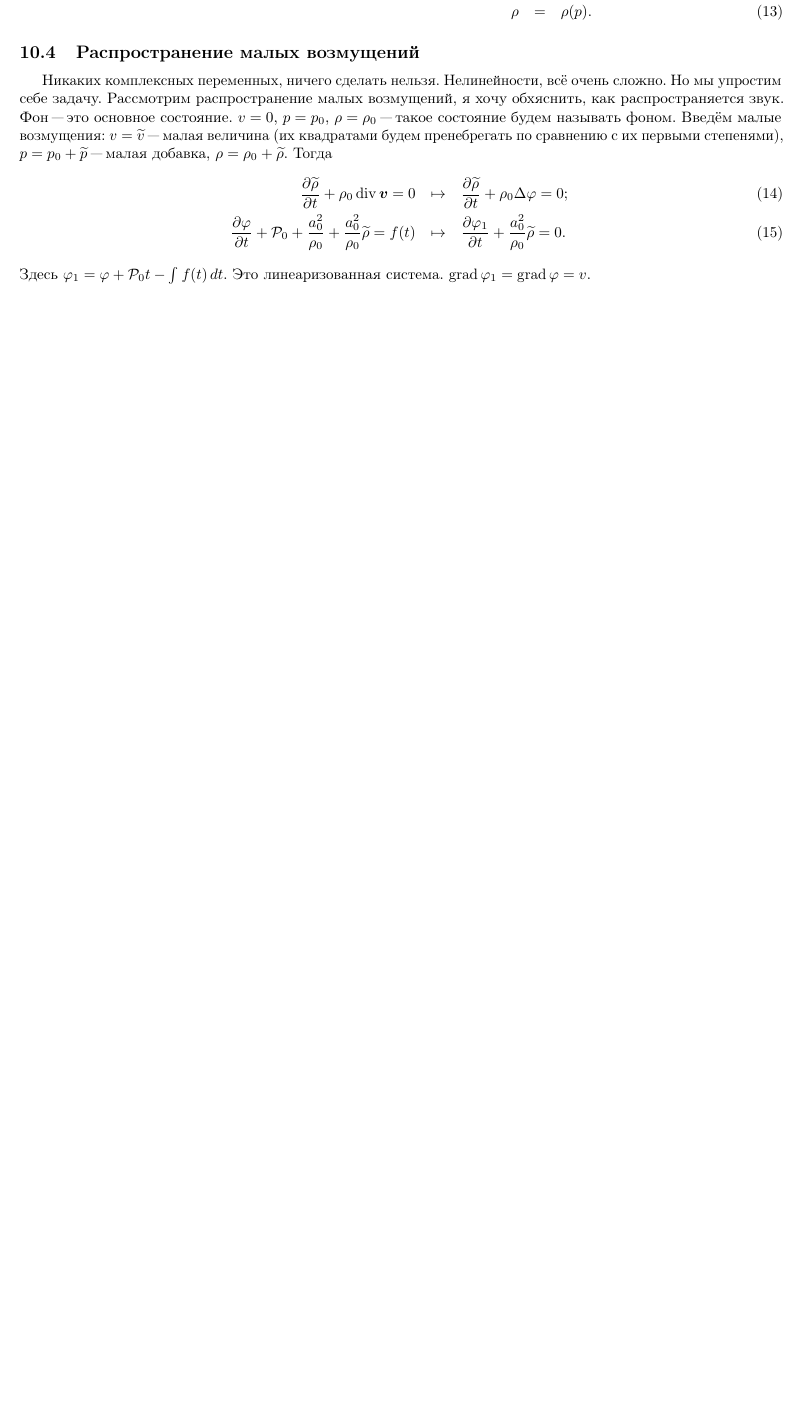
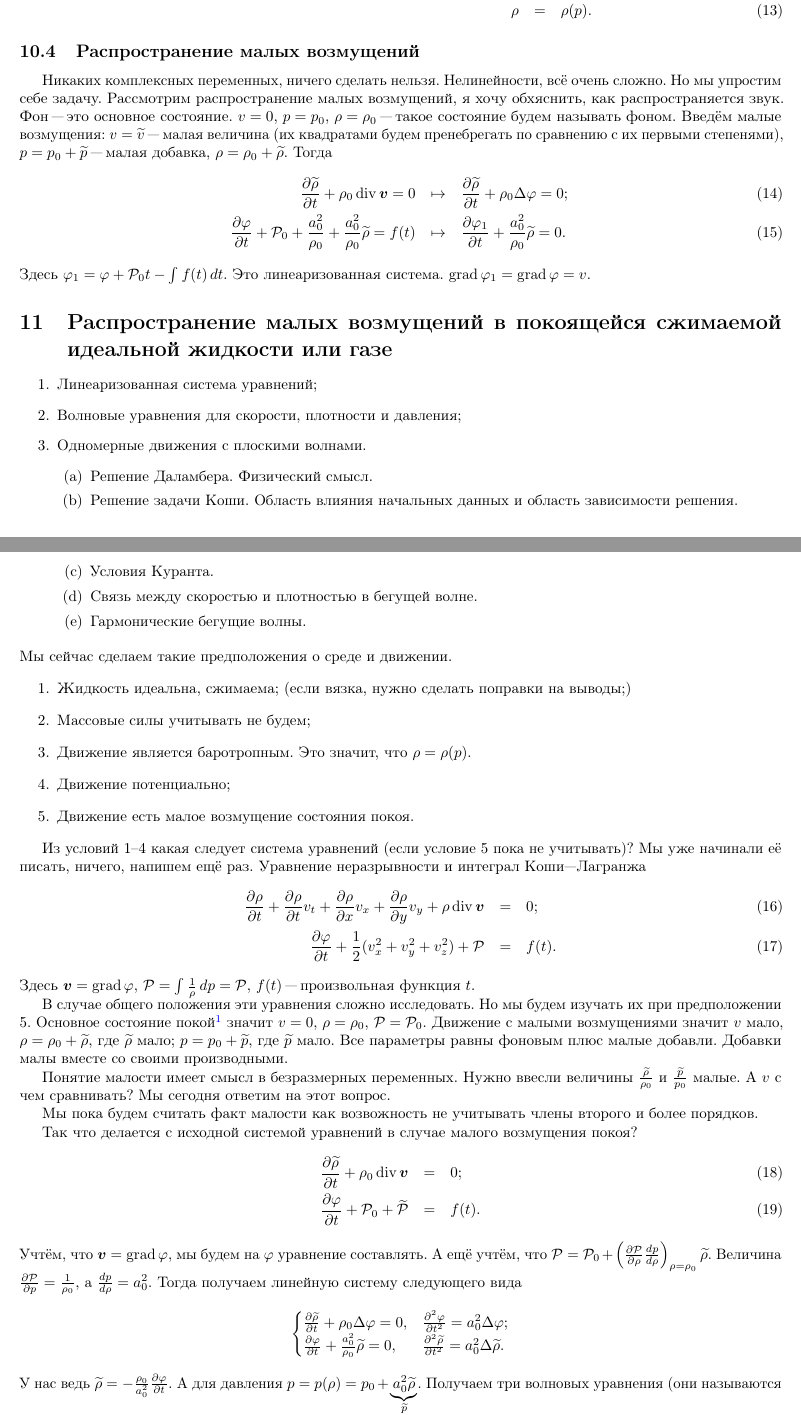
Before and after one commit to AnatolyShirykalov/MSS, a LaTeX document (master.tex, which reads lectures/l20141218.tex): part of page 27 of 27 before the commit and two parts of pages 27 and 28 of 30 after it, the two joined at a grey line, cut so that both start at the same text, the shorter picture padded with empty space. Compiled offline with pdfLaTeX.

Commit message:
no commands

```diff
--- /dev/null
+++ b/lectures/l20141218.tex
@@ -0,0 +1,50 @@
+\section{Распространение малых возмущений в покоящейся сжимаемой идеальной жидкости или газе}
+\begin{enumerate}
+	\item Линеаризованная система уравнений;
+	\item Волновые уравнения для скорости, плотности и давления;
+	\item Одномерные движения с плоскими волнами.
+		\begin{enumerate}
+			\item Решение Даламбера. Физический смысл.
+			\item Решение задачи Коши. Область влияния начальных данных и область зависимости решения.
+			\item Условия Куранта.
+			\item Связь между скоростью и плотностью в бегущей волне.
+			\item Гармонические бегущие волны.
+		\end{enumerate}
+\end{enumerate}
+Мы сейчас сделаем такие предположения о среде и движении.
+\begin{enumerate}
+	\item Жидкость идеальна, сжимаема; (если вязка, нужно сделать поправки на выводы;)
+	\item Массовые силы учитывать не будем;
+	\item Движение является баротропным. Это значит, что $\rho = \rho(p)$.
+	\item Движение потенциально;
+	\item Движение есть малое возмущение состояния покоя.
+\end{enumerate}
+
+Из условий 1--4 какая следует система уравнений (если условие 5 пока не учитывать)? Мы уже начинали её писать, ничего, напишем ещё раз. Уравнение неразрывности и интеграл Коши"--~Лагранжа
+\begin{eqnarray}
+	\matder\rho +\rho \div\ve v&=&0;\\
+	\CP\phi t + \frac12(v_x^2+v_y^2+v_z^2) + \mathcal P &=& f(t).
+\end{eqnarray}
+Здесь $\ve v = \grad\phi$, $\mathcal P = \int\frac1\rho\,d p = \mathcal P$, $f(t)$ "--- произвольная функция $t$.
+
+В случае общего положения эти уравнения сложно исследовать. Но мы будем изучать их при предположении 5. Основное состояние покой\footnote{Основным состоянием могло бы быть какое-то движение, оно ещё называется фоном.} значит $v=0$, $\rho = \rho_0$, $\mathcal P = \mathcal P_0$. Движение с малыми возмущениями значит $v$ мало, $\rho = \rho_0+\Til\rho$, где $\Til\rho$ мало; $p=p_0+\Til p$, где $\Til p$ мало. Все параметры равны фоновым плюс малые добавли. Добавки малы вместе со своими производными.
+
+Понятие малости имеет смысл в безразмерных переменных. Нужно ввесли величины $\frac{\Til \rho}{\rho_0}$ и $\frac{\Til p}{p_0}$ малые. А $v$ с чем сравнивать? Мы сегодня ответим на этот вопрос.
+
+Мы пока будем считать факт малости как возвожность не учитывать члены второго и более порядков.
+
+Так что делается с исходной системой уравнений в случае малого возмущения покоя?
+\begin{eqnarray}
+	\CP{\Til \rho} t +\rho_0 \div\ve v&=&0;\\
+	\CP\phi t + \mathcal P_0 + \Til{\mathcal P} &=& f(t).
+\end{eqnarray}
+Учтём, что $\ve v = \grad \phi$, мы будем на $\phi$ уравнение составлять. А ещё учтём, что $\mathcal P = \mathcal P_0 + \left(\CP{\mathcal P}\rho\DP p\rho\right)_{\rho = \rho_0}\Til\rho$. Величина $\CP{\mathcal P}p = \frac1{\rho_0}$, а $\DP p\rho = a_0^2$. Тогда получаем линейную систему следующего вида
+\[
+	\begin{cases}
+		\CP{\Til\rho}t + \rho_0\Delta\phi = 0, &
+		\CP{^2\phi}{t^2} = a_0^2\Delta\phi;\\
+		\CP\phi t + \frac{a_0^2}{\rho_0}\Til\rho = 0,&
+		\CP{^2\Til\rho}{t^2} = a_0^2\Delta\Til\rho.
+	\end{cases}
+\]
+У нас ведь $\Til \rho = -\frac{\rho_0}{a_0^2}\CP\phi t$. А для давления $p = p(\rho) = p_0+\underbrace{a_0^2\Til\rho}_{\Til p}$. Получаем три волновых уравнения (они называются волновыми, как вы знаете)
@@ -0,0 +73 @@
+Какой физический смысл этого решения Даламбера.
```
Also changed, not shown: master.tex (+2 -0 lines), master.pdf, lectures/l20141218.tex (78 more changed lines).
